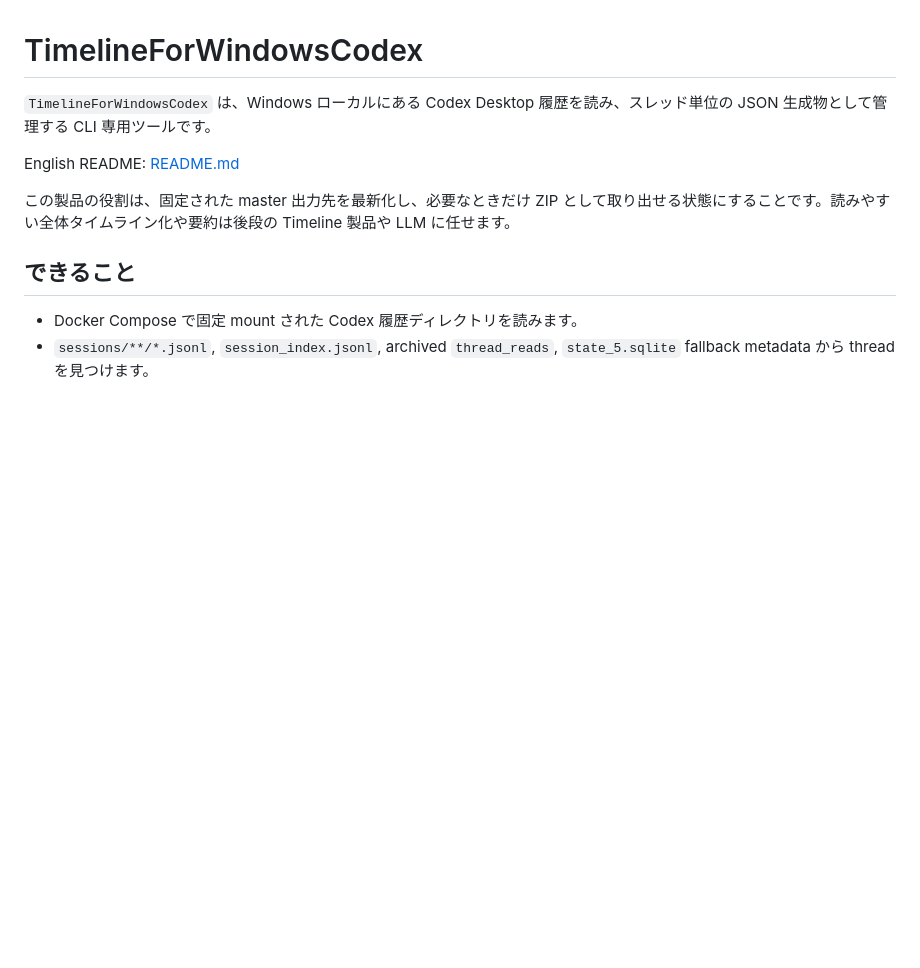
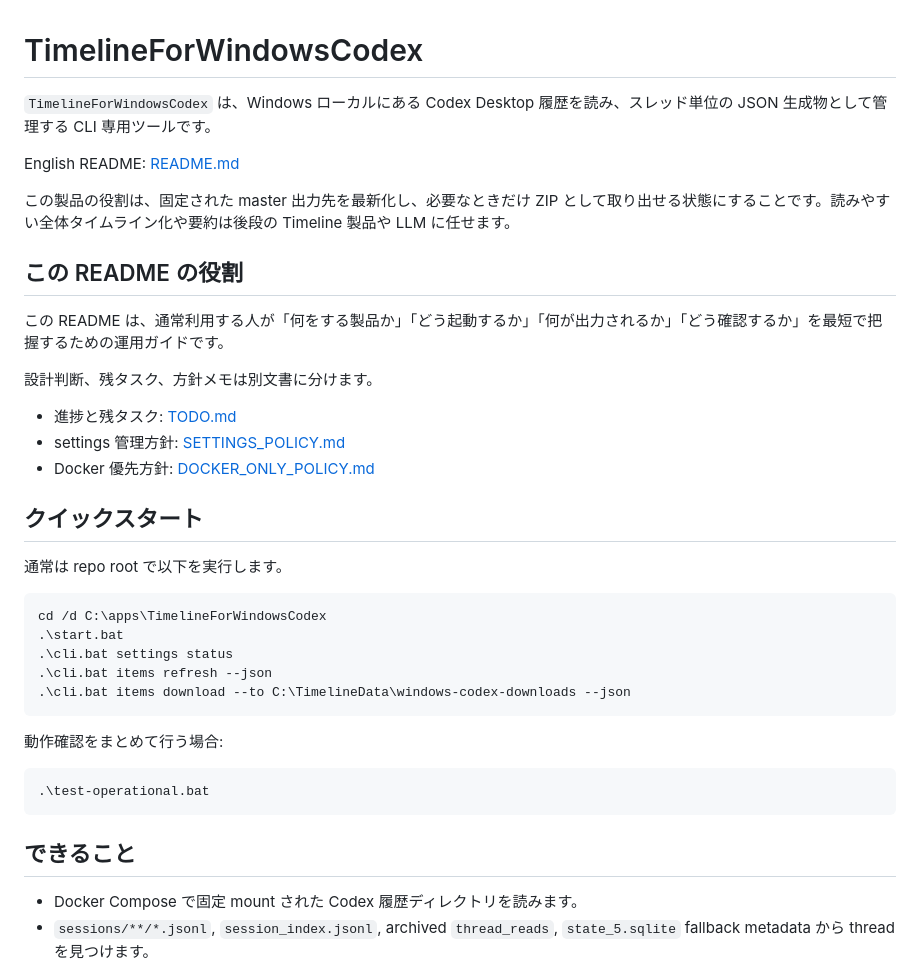
Before and after one commit to amano0406/TimelineForWindowsCodex, a Markdown page: README.ja.md, the part around the change. GitHub-like rendering; blank space fills up the shorter version.

Commit message:
Clarify README role and quick start

````diff
--- a/README.ja.md
+++ b/README.ja.md
@@ -5,6 +5,34 @@
 English README: [README.md](README.md)
 
 この製品の役割は、固定された master 出力先を最新化し、必要なときだけ ZIP として取り出せる状態にすることです。読みやすい全体タイムライン化や要約は後段の Timeline 製品や LLM に任せます。
+
+## この README の役割
+
+この README は、通常利用する人が「何をする製品か」「どう起動するか」「何が出力されるか」「どう確認するか」を最短で把握するための運用ガイドです。
+
+設計判断、残タスク、方針メモは別文書に分けます。
+
+- 進捗と残タスク: [TODO.md](TODO.md)
+- settings 管理方針: [SETTINGS_POLICY.md](SETTINGS_POLICY.md)
+- Docker 優先方針: [DOCKER_ONLY_POLICY.md](DOCKER_ONLY_POLICY.md)
+
+## クイックスタート
+
+通常は repo root で以下を実行します。
+
+```powershell
+cd /d C:\apps\TimelineForWindowsCodex
+.\start.bat
+.\cli.bat settings status
+.\cli.bat items refresh --json
+.\cli.bat items download --to C:\TimelineData\windows-codex-downloads --json
+```
+
+動作確認をまとめて行う場合:
+
+```powershell
+.\test-operational.bat
+```
 
 ## できること
 
````
Also changed, not shown: README.md (+28 -0 lines).
